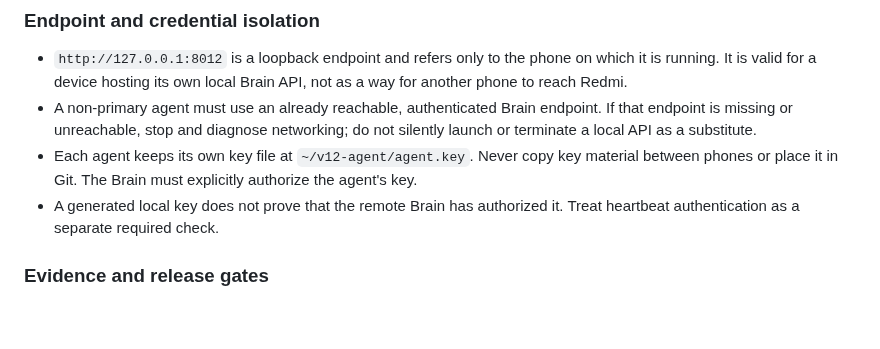
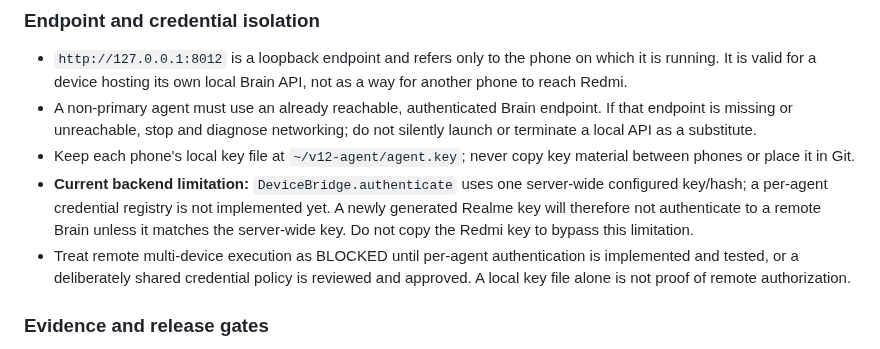
Before and after one commit to omarenserat1980/MySimpleProject, a Markdown page: docs/recovery/BRAIN_TERMUX_OPERATIONS.md, the part around the change. Drawn GitHub-style; blank space fills up the shorter version.

Commit message:
Document current remote per-agent authentication blocker

```diff
--- a/docs/recovery/BRAIN_TERMUX_OPERATIONS.md
+++ b/docs/recovery/BRAIN_TERMUX_OPERATIONS.md
@@ -59,8 +59,9 @@ A replacement phone must obtain source/config from the canonical recovery path a
 ### Endpoint and credential isolation
 - `http://127.0.0.1:8012` is a loopback endpoint and refers only to the phone on which it is running. It is valid for a device hosting its own local Brain API, not as a way for another phone to reach Redmi.
 - A non-primary agent must use an already reachable, authenticated Brain endpoint. If that endpoint is missing or unreachable, stop and diagnose networking; do not silently launch or terminate a local API as a substitute.
-- Each agent keeps its own key file at `~/v12-agent/agent.key`. Never copy key material between phones or place it in Git. The Brain must explicitly authorize the agent's key.
-- A generated local key does not prove that the remote Brain has authorized it. Treat heartbeat authentication as a separate required check.
+- Keep each phone's local key file at `~/v12-agent/agent.key`; never copy key material between phones or place it in Git.
+- **Current backend limitation:** `DeviceBridge.authenticate` uses one server-wide configured key/hash; a per-agent credential registry is not implemented yet. A newly generated Realme key will therefore not authenticate to a remote Brain unless it matches the server-wide key. Do not copy the Redmi key to bypass this limitation.
+- Treat remote multi-device execution as BLOCKED until per-agent authentication is implemented and tested, or a deliberately shared credential policy is reviewed and approved. A local key file alone is not proof of remote authorization.
 
 ### Evidence and release gates
 - CI success proves only the checks that actually ran. It does not prove that a physical phone is connected or that a mission completed.
```
